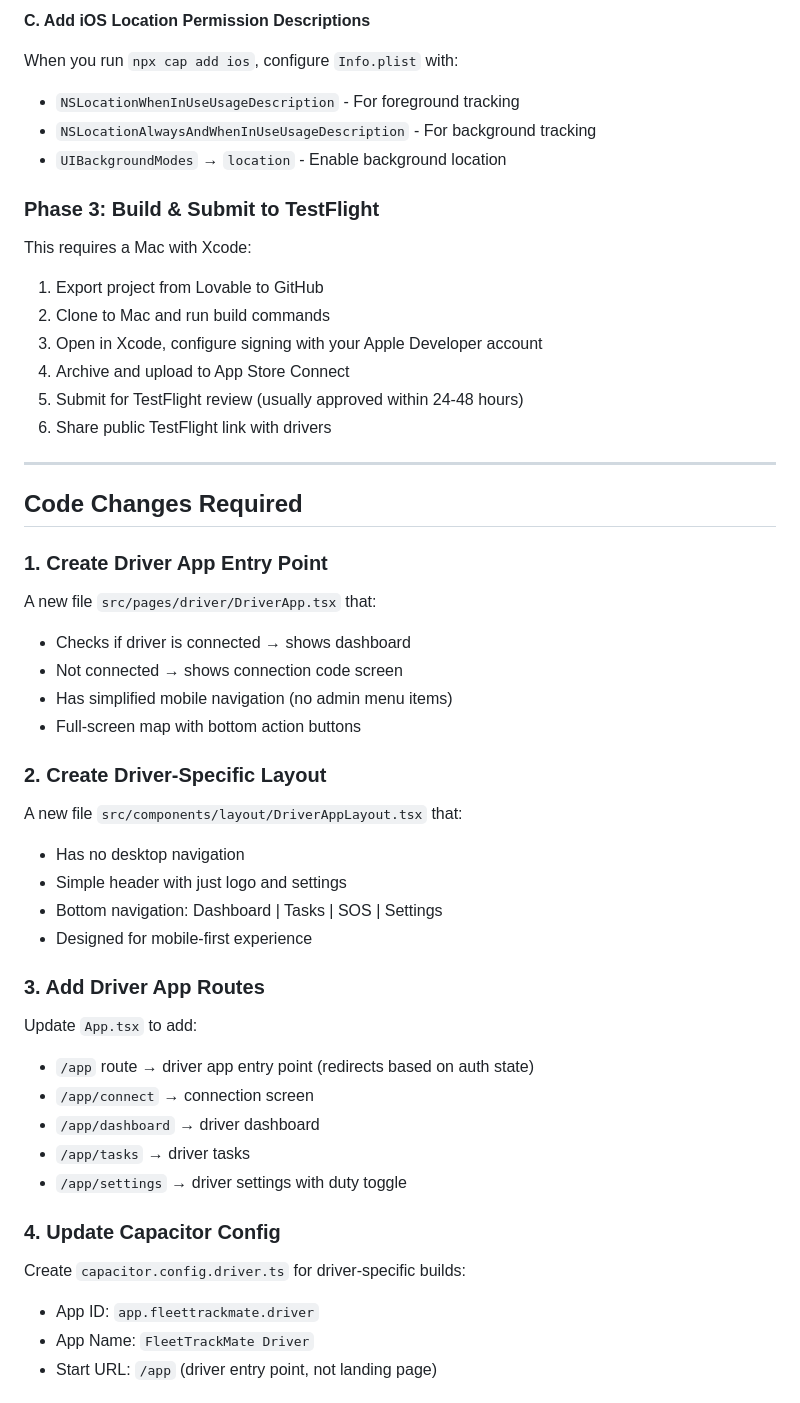
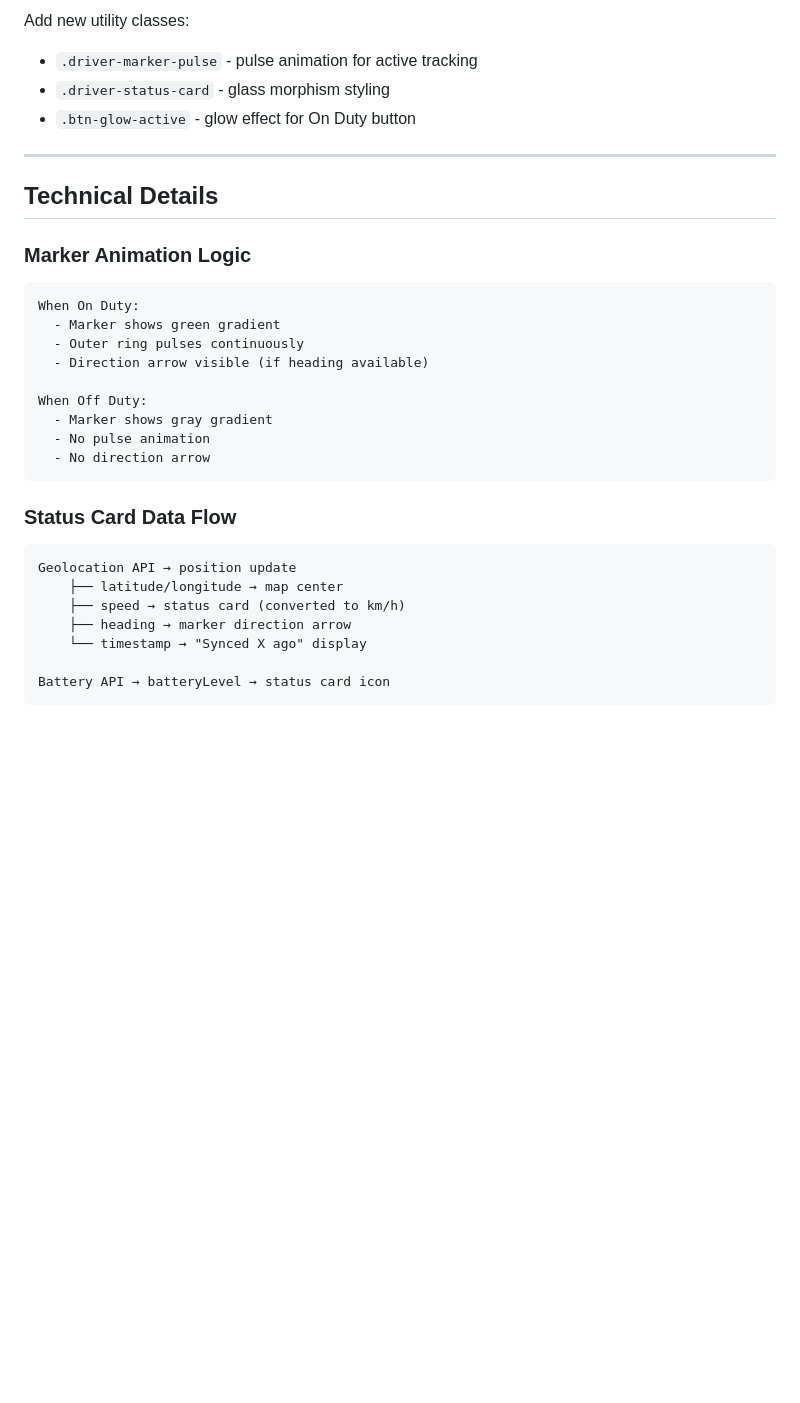
Before and after one commit to legalcliqueltd-dev/gobo-fleet-mate, a Markdown page: .lovable/plan.md, the part around one of its changes. Drawn GitHub-style; blank space fills up the shorter version.

````diff
--- a/.lovable/plan.md
+++ b/.lovable/plan.md
@@ -59,54 +70,33 @@ Modify `capacitor.config.ts` to:
-**C. Add iOS Location Permission Descriptions**
-
-When you run `npx cap add ios`, configure `Info.plist` with:
-- `NSLocationWhenInUseUsageDescription` - For foreground tracking
-- `NSLocationAlwaysAndWhenInUseUsageDescription` - For background tracking
-- `UIBackgroundModes` → `location` - Enable background location
-
-### Phase 3: Build & Submit to TestFlight
-
-This requires a Mac with Xcode:
-
-1. Export project from Lovable to GitHub
-2. Clone to Mac and run build commands
-3. Open in Xcode, configure signing with your Apple Developer account
-4. Archive and upload to App Store Connect
-5. Submit for TestFlight review (usually approved within 24-48 hours)
-6. Share public TestFlight link with drivers
+Add new utility classes:
+- `.driver-marker-pulse` - pulse animation for active tracking
+- `.driver-status-card` - glass morphism styling
+- `.btn-glow-active` - glow effect for On Duty button
 
 ---
 
-## Code Changes Required
+## Technical Details
 
-### 1. Create Driver App Entry Point
+### Marker Animation Logic
+```text
+When On Duty:
+  - Marker shows green gradient
+  - Outer ring pulses continuously
+  - Direction arrow visible (if heading available)
 
-A new file `src/pages/driver/DriverApp.tsx` that:
-- Checks if driver is connected → shows dashboard
-- Not connected → shows connection code screen
-- Has simplified mobile navigation (no admin menu items)
-- Full-screen map with bottom action buttons
+When Off Duty:
+  - Marker shows gray gradient
+  - No pulse animation
+  - No direction arrow
+```
 
-### 2. Create Driver-Specific Layout
+### Status Card Data Flow
+```text
+Geolocation API → position update
+    ├── latitude/longitude → map center
+    ├── speed → status card (converted to km/h)
+    ├── heading → marker direction arrow
+    └── timestamp → "Synced X ago" display
 
-A new file `src/components/layout/DriverAppLayout.tsx` that:
-- Has no desktop navigation
-- Simple header with just logo and settings
-- Bottom navigation: Dashboard | Tasks | SOS | Settings
-- Designed for mobile-first experience
+Battery API → batteryLevel → status card icon
+```
 
-### 3. Add Driver App Routes
-
-Update `App.tsx` to add:
-- `/app` route → driver app entry point (redirects based on auth state)
-- `/app/connect` → connection screen
-- `/app/dashboard` → driver dashboard
-- `/app/tasks` → driver tasks
-- `/app/settings` → driver settings with duty toggle
-
-### 4. Update Capacitor Config
-
-Create `capacitor.config.driver.ts` for driver-specific builds:
-- App ID: `app.fleettrackmate.driver`
-- App Name: `FleetTrackMate Driver`
-- Start URL: `/app` (driver entry point, not landing page)
-
````
Also changed, not shown: other parts of .lovable/plan.md (+81 -95 lines).
